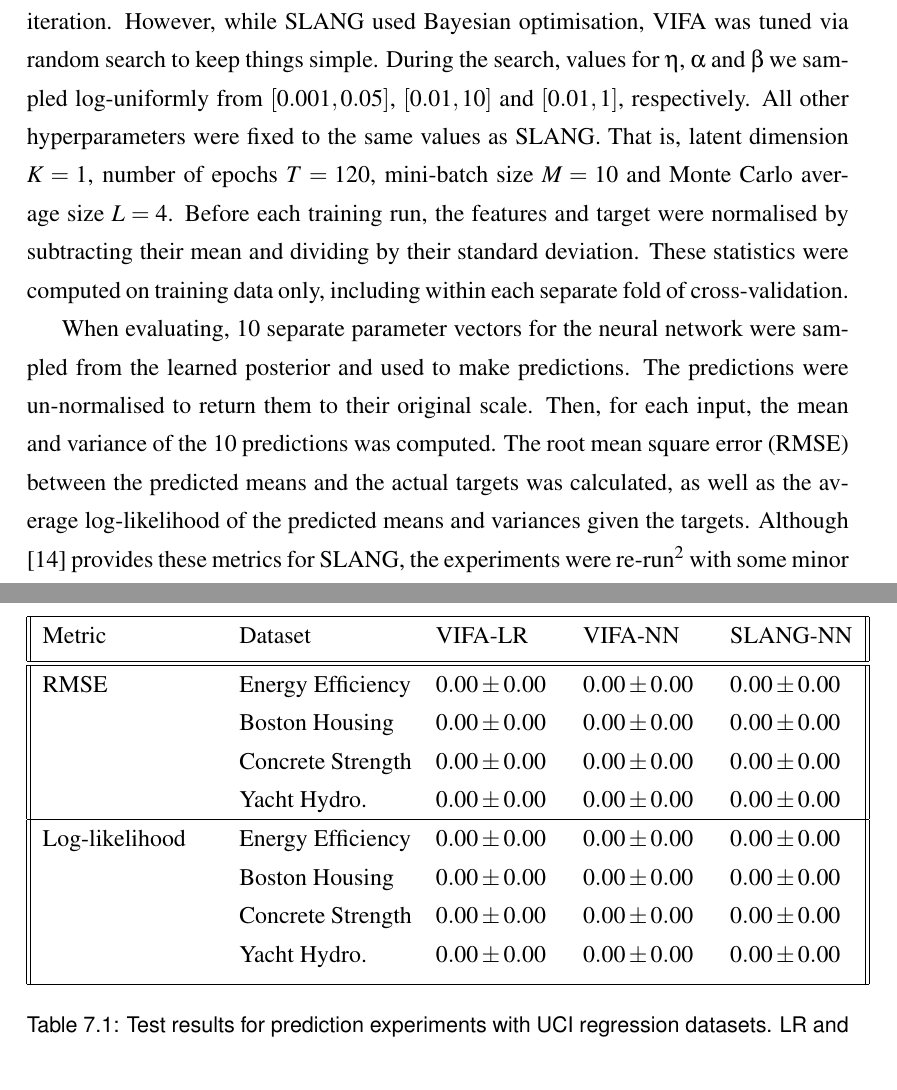
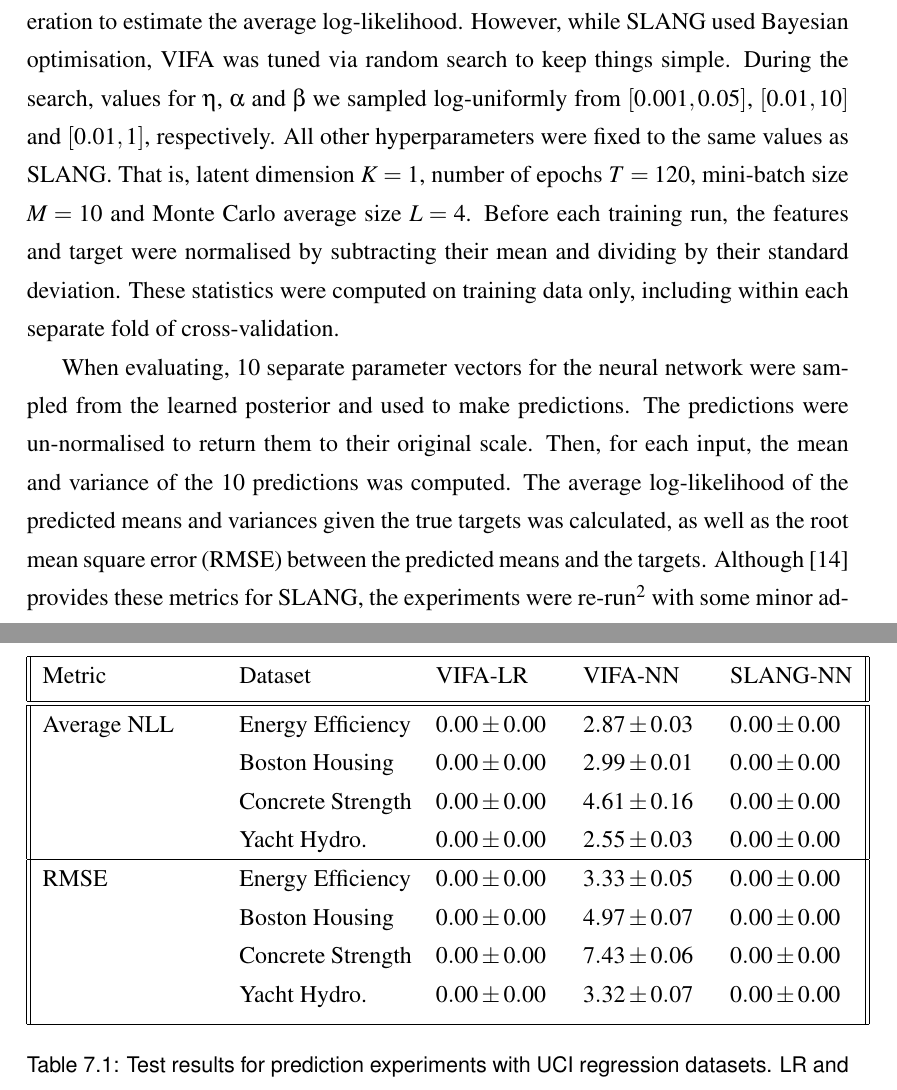
Before and after one commit to ayeright/swafa, a LaTeX thesis (thesis/main.tex): two parts of pages 51 and 52 of 59, joined at a grey line, cut at the place of the change. Compiled offline with pdfLaTeX.

Commit message:
add cv results for VIFA neural networks

```diff
--- a/thesis/main.tex
+++ b/thesis/main.tex
@@ -1439,9 +1439,9 @@ Given the encouraging results achieved by VIFA in Chapter \ref{ch:linear_regress
 
 \section{Methodology}
 
-The setup for the experiments largely followed the methodology adopted by the authors of SLANG \cite{mishkin2018}. Each neural network had a single hidden layer with 50 rectified linear units and a single, unactivated output. The UCI regression datasets from Table \ref{table:uci_datasets} were used once again. Each dataset was split 20 times into different train and tests sets\footnote{Data splits are available at \texttt{https://github.com/yaringal/DropoutUncertaintyExps}}. For each train-test split, VIFA hyperparameters were tuned using the training data and then the best configuration was evaluated once on the test set (TODO: haven't touched test sets yet - leaving until the end). The only hyperparameters which were tuned were the learning rate $\eta$, the precision $\alpha$ of the prior and the precision $\beta$ of the additive target noise distribution. As with SLANG, these were optimised via 30 iterations of hyperparameter search, with 5-fold cross-validation performed in each iteration. However, while SLANG used Bayesian optimisation, VIFA was tuned via random search to keep things simple. During the search, values for $\eta$, $\alpha$ and $\beta$ we sampled log-uniformly from $[0.001, 0.05]$, $[0.01, 10]$ and $[0.01, 1]$, respectively. All other hyperparameters were fixed to the same values as SLANG. That is, latent dimension $K=1$, number of epochs $T=120$, mini-batch size $M=10$ and Monte Carlo average size $L=4$. Before each training run, the features and target were normalised by subtracting their mean and dividing by their standard deviation. These statistics were computed on training data only, including within each separate fold of cross-validation.
-
-When evaluating, 10 separate parameter vectors for the neural network were sampled from the learned posterior and used to make predictions. The predictions were un-normalised to return them to their original scale. Then, for each input, the mean and variance of the 10 predictions was computed. The root mean square error (RMSE) between the predicted means and the actual targets was calculated, as well as the average log-likelihood of the predicted means and variances given the targets. Although \cite{mishkin2018} provides these metrics for SLANG, the experiments were re-run\footnote{Using the code available at \texttt{https://github.com/aaronpmishkin/SLANG}} with some minor adjustments to allow for a fairer comparison with VIFA. In particular, when the authors of SLANG compute the validation and test log-likelihood, given the true targets, they use $\frac{1}{\beta}$ as the variance rather than the actual variance of the SLANG predictions. This does not seem fair, since $\beta$ is a tuned hyperparameter. It should not affect the validation and test metrics directly. Therefore, the average log-likelihood calculation was modified to match that of VIFA. Finally, the hyperparameter ranges for $\alpha$ and $\beta$ were adjusted to also match those of VIFA.
+The setup for the experiments largely followed the methodology adopted by the authors of SLANG \cite{mishkin2018}. Each neural network had a single hidden layer with 50 rectified linear units and a single, unactivated output. The UCI regression datasets from Table \ref{table:uci_datasets} were used once again. Each dataset was split 20 times into different train and tests sets\footnote{Data splits are available at \texttt{https://github.com/yaringal/DropoutUncertaintyExps}}. For each train-test split, VIFA hyperparameters were tuned using the training data and then the best configuration was evaluated once on the test set (TODO: haven't touched test sets yet - leaving until the end). The only hyperparameters which were tuned were the learning rate $\eta$, the precision $\alpha$ of the prior and the precision $\beta$ of the additive target noise distribution. As with SLANG, these were optimised via 30 iterations of hyperparameter search, with 5-fold cross-validation performed in each iteration to estimate the average log-likelihood. However, while SLANG used Bayesian optimisation, VIFA was tuned via random search to keep things simple. During the search, values for $\eta$, $\alpha$ and $\beta$ we sampled log-uniformly from $[0.001, 0.05]$, $[0.01, 10]$ and $[0.01, 1]$, respectively. All other hyperparameters were fixed to the same values as SLANG. That is, latent dimension $K=1$, number of epochs $T=120$, mini-batch size $M=10$ and Monte Carlo average size $L=4$. Before each training run, the features and target were normalised by subtracting their mean and dividing by their standard deviation. These statistics were computed on training data only, including within each separate fold of cross-validation.
+
+When evaluating, 10 separate parameter vectors for the neural network were sampled from the learned posterior and used to make predictions. The predictions were un-normalised to return them to their original scale. Then, for each input, the mean and variance of the 10 predictions was computed. The average log-likelihood of the predicted means and variances given the true targets was calculated, as well as the root mean square error (RMSE) between the predicted means and the targets. Although \cite{mishkin2018} provides these metrics for SLANG, the experiments were re-run\footnote{Using the code available at \texttt{https://github.com/aaronpmishkin/SLANG}} with some minor adjustments to allow for a fairer comparison with VIFA. In particular, when the authors of SLANG compute the validation and test log-likelihood, given the true targets, they use $\frac{1}{\beta}$ as the variance rather than the actual variance of the SLANG predictions. This does not seem fair, since $\beta$ is a tuned hyperparameter. It should not affect the validation and test metrics directly. Therefore, the average log-likelihood calculation was modified to match that of VIFA. Finally, the hyperparameter ranges for $\alpha$ and $\beta$ were adjusted to also match those of VIFA.
 
 
 \section{Results and Discussion}
@@ -1454,15 +1454,15 @@ Test metrics from VIFA and SLANG are given in Table \ref{table:neural_nets_uci}.
  			\hline
  			Metric & Dataset & VIFA-LR & VIFA-NN & SLANG-NN \\ [0.5ex]
  			\hline\hline
-			RMSE & Energy Efficiency & $0.00 \pm 0.00$  & $0.00 \pm 0.00$ & $0.00 \pm 0.00$ \\
-			& Boston Housing & $0.00 \pm 0.00$ & $0.00 \pm 0.00$ & $0.00 \pm 0.00$ \\
-			& Concrete Strength & $0.00 \pm 0.00$ & $0.00 \pm 0.00$ & $0.00 \pm 0.00$ \\
- 			& Yacht Hydro. & $0.00 \pm 0.00$ & $0.00 \pm 0.00$ & $0.00 \pm 0.00$ \\
+			Average NLL 	& Energy Efficiency 	& $0.00 \pm 0.00$  	& $2.87 \pm 0.03$ 	& $0.00 \pm 0.00$ \\
+						& Boston Housing 	& $0.00 \pm 0.00$ 	& $2.99 \pm 0.01$ 	& $0.00 \pm 0.00$ \\
+						& Concrete Strength & $0.00 \pm 0.00$ 	& $4.61 \pm 0.16$ 	& $0.00 \pm 0.00$ \\
+ 						& Yacht Hydro. 		& $0.00 \pm 0.00$ 	& $2.55 \pm 0.03$ 	& $0.00 \pm 0.00$ \\
  			\hline
-			Log-likelihood & Energy Efficiency & $0.00 \pm 0.00$  & $0.00 \pm 0.00$ & $0.00 \pm 0.00$ \\
-			& Boston Housing & $0.00 \pm 0.00$ & $0.00 \pm 0.00$ & $0.00 \pm 0.00$ \\
-			& Concrete Strength & $0.00 \pm 0.00$ & $0.00 \pm 0.00$ & $0.00 \pm 0.00$ \\
- 			& Yacht Hydro. & $0.00 \pm 0.00$ & $0.00 \pm 0.00$ & $0.00 \pm 0.00$ \\ [1ex]
+			RMSE 		& Energy Efficiency 	& $0.00 \pm 0.00$  	& $3.33 \pm 0.05$ 	& $0.00 \pm 0.00$ \\
+						& Boston Housing 	& $0.00 \pm 0.00$ 	& $4.97 \pm 0.07$ 	& $0.00 \pm 0.00$ \\
+						& Concrete Strength & $0.00 \pm 0.00$ 	& $7.43 \pm 0.06$ 	& $0.00 \pm 0.00$ \\
+ 						& Yacht Hydro. 		& $0.00 \pm 0.00$ 	& $3.32 \pm 0.07$ 	& $0.00 \pm 0.00$ \\ [1ex]
 			\hline
 		\end{tabular}
 		\caption{Test results for prediction experiments with UCI regression datasets. LR and NN refer to linear regression and neural network, respectively. Average test metrics over 20 different train-test splits are given, along with standard errors.}
```
Also changed, not shown: params.yaml (+8 -8 lines), thesis/main.pdf.
